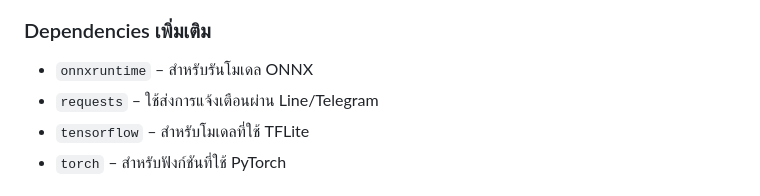
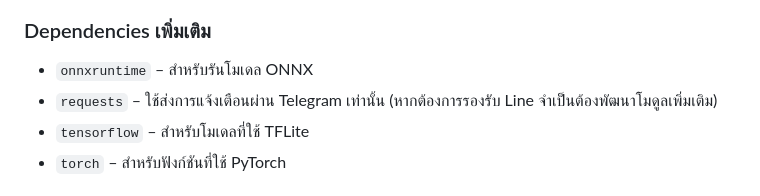
Before and after one commit to SMART-Sense-Industrial-Design/VisionROI, a Markdown page: README.md, the part around the change. Drawn GitHub-style.

Commit message:
docs: ระบุการใช้ requests เฉพาะ Telegram

```diff
--- a/README.md
+++ b/README.md
@@ -8,7 +8,7 @@
 
 ### Dependencies เพิ่มเติม
 - `onnxruntime` – สำหรับรันโมเดล ONNX
-- `requests` – ใช้ส่งการแจ้งเตือนผ่าน Line/Telegram
+- `requests` – ใช้ส่งการแจ้งเตือนผ่าน Telegram เท่านั้น (หากต้องการรองรับ Line จำเป็นต้องพัฒนาโมดูลเพิ่มเติม)
 - `tensorflow` – สำหรับโมเดลที่ใช้ TFLite
 - `torch` – สำหรับฟังก์ชันที่ใช้ PyTorch
 
```
